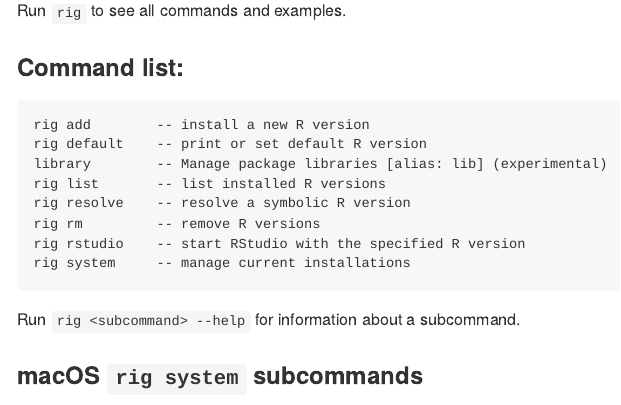
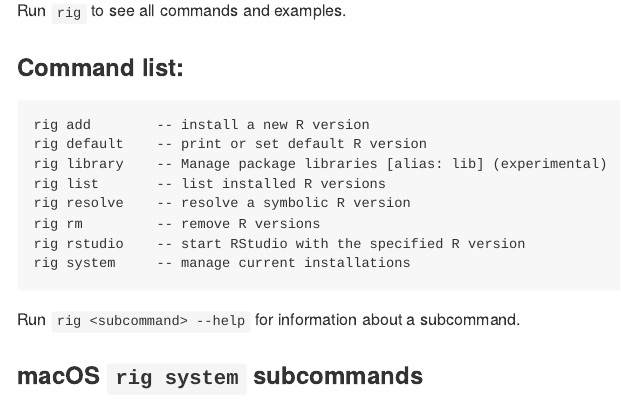
Before and after one commit to r-lib/rig, an R Markdown document (README.Rmd): the page in a window 1100 px wide, from 2180 px down. The pictures show the output file README.md that the author committed with the source, drawn offline in the style of GitHub.

Commit message:
README typo
[ci skip]

````diff
--- a/README.Rmd
+++ b/README.Rmd
@@ -122,7 +122,7 @@
 ```
 rig add        -- install a new R version
 rig default    -- print or set default R version
-library        -- Manage package libraries [alias: lib] (experimental)
+rig library    -- Manage package libraries [alias: lib] (experimental)
 rig list       -- list installed R versions
 rig resolve    -- resolve a symbolic R version
 rig rm         -- remove R versions
````
Also changed, not shown: README.md.
